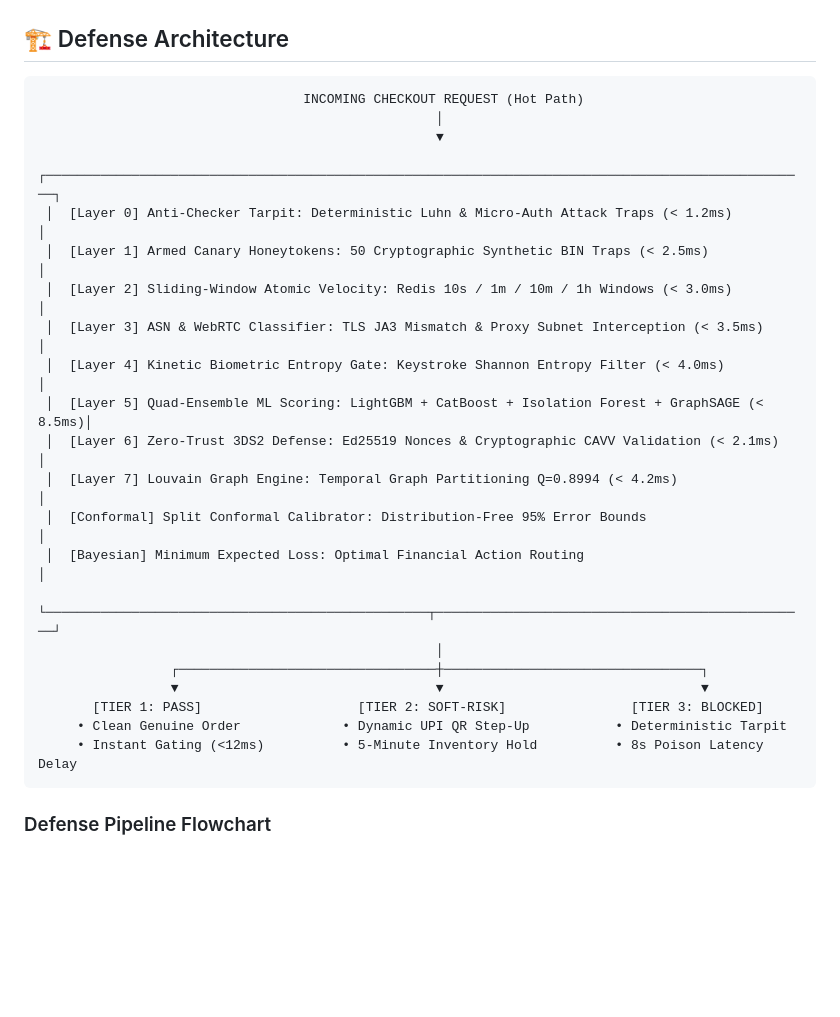
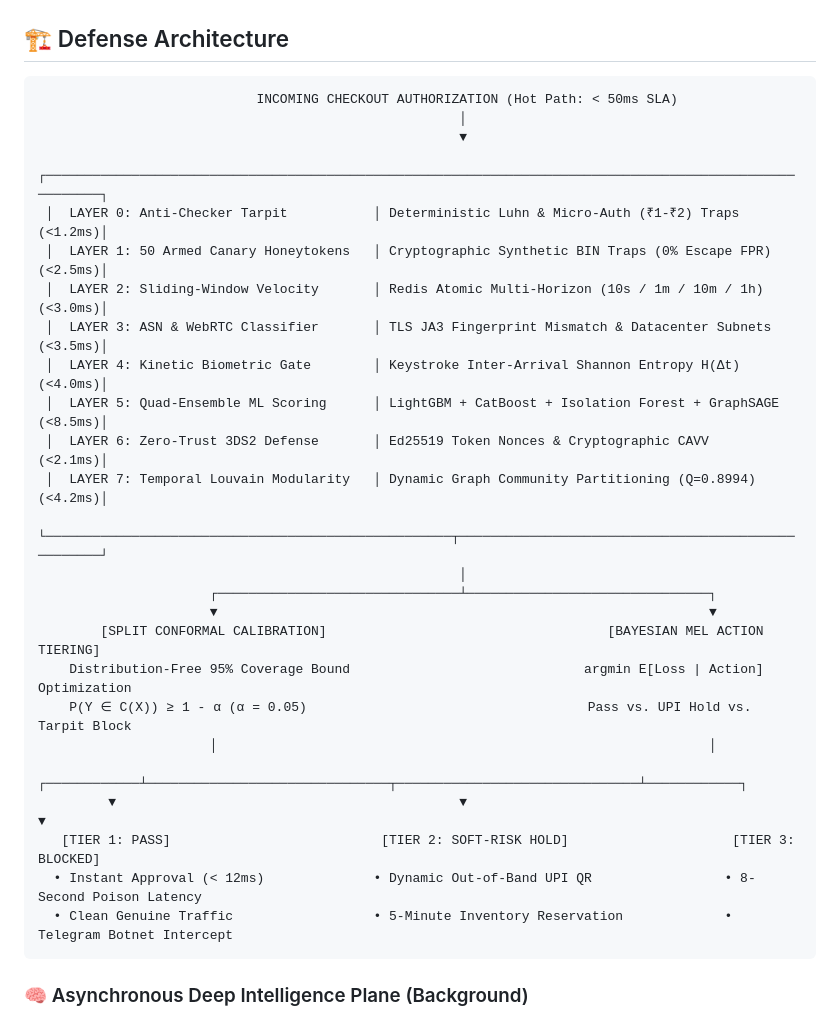
Before and after one commit to GeekLuffy/RazorVigil, a Markdown page: README.md, the part around one of its changes. Rendered like a GitHub page; blank space fills up the shorter version.

Commit message:
fix(readme): replace fragile Mermaid fences with bulletproof high-fidelity Unicode box schematics

````diff
--- a/README.md
+++ b/README.md
@@ -49,28 +49,32 @@ Simultaneously, an asynchronous intelligence plane runs Louvain bipartite graph
 ## 🏗️ Defense Architecture
 
 ```
-                                  INCOMING CHECKOUT REQUEST (Hot Path)
-                                                   │
-                                                   ▼
- ┌──────────────────────────────────────────────────────────────────────────────────────────────────┐
- │  [Layer 0] Anti-Checker Tarpit: Deterministic Luhn & Micro-Auth Attack Traps (< 1.2ms)           │
- │  [Layer 1] Armed Canary Honeytokens: 50 Cryptographic Synthetic BIN Traps (< 2.5ms)              │
- │  [Layer 2] Sliding-Window Atomic Velocity: Redis 10s / 1m / 10m / 1h Windows (< 3.0ms)           │
- │  [Layer 3] ASN & WebRTC Classifier: TLS JA3 Mismatch & Proxy Subnet Interception (< 3.5ms)       │
- │  [Layer 4] Kinetic Biometric Entropy Gate: Keystroke Shannon Entropy Filter (< 4.0ms)            │
- │  [Layer 5] Quad-Ensemble ML Scoring: LightGBM + CatBoost + Isolation Forest + GraphSAGE (< 8.5ms)│
- │  [Layer 6] Zero-Trust 3DS2 Defense: Ed25519 Nonces & Cryptographic CAVV Validation (< 2.1ms)     │
- │  [Layer 7] Louvain Graph Engine: Temporal Graph Partitioning Q=0.8994 (< 4.2ms)                  │
- │  [Conformal] Split Conformal Calibrator: Distribution-Free 95% Error Bounds                      │
- │  [Bayesian] Minimum Expected Loss: Optimal Financial Action Routing                              │
- └─────────────────────────────────────────────────┬────────────────────────────────────────────────┘
-                                                   │
-                 ┌─────────────────────────────────┼─────────────────────────────────┐
-                 ▼                                 ▼                                 ▼
-       [TIER 1: PASS]                    [TIER 2: SOFT-RISK]                [TIER 3: BLOCKED]
-     • Clean Genuine Order             • Dynamic UPI QR Step-Up           • Deterministic Tarpit
-     • Instant Gating (<12ms)          • 5-Minute Inventory Hold          • 8s Poison Latency Delay
+                            INCOMING CHECKOUT AUTHORIZATION (Hot Path: < 50ms SLA)
+                                                      │
+                                                      ▼
+ ┌────────────────────────────────────────────────────────────────────────────────────────────────────────┐
+ │  LAYER 0: Anti-Checker Tarpit           │ Deterministic Luhn & Micro-Auth (₹1-₹2) Traps        (<1.2ms)│
+ │  LAYER 1: 50 Armed Canary Honeytokens   │ Cryptographic Synthetic BIN Traps (0% Escape FPR)    (<2.5ms)│
+ │  LAYER 2: Sliding-Window Velocity       │ Redis Atomic Multi-Horizon (10s / 1m / 10m / 1h)     (<3.0ms)│
+ │  LAYER 3: ASN & WebRTC Classifier       │ TLS JA3 Fingerprint Mismatch & Datacenter Subnets    (<3.5ms)│
+ │  LAYER 4: Kinetic Biometric Gate        │ Keystroke Inter-Arrival Shannon Entropy H(Δt)        (<4.0ms)│
+ │  LAYER 5: Quad-Ensemble ML Scoring      │ LightGBM + CatBoost + Isolation Forest + GraphSAGE   (<8.5ms)│
+ │  LAYER 6: Zero-Trust 3DS2 Defense       │ Ed25519 Token Nonces & Cryptographic CAVV            (<2.1ms)│
+ │  LAYER 7: Temporal Louvain Modularity   │ Dynamic Graph Community Partitioning (Q=0.8994)      (<4.2ms)│
+ └────────────────────────────────────────────────────┬───────────────────────────────────────────────────┘
+                                                      │
+                      ┌───────────────────────────────┴───────────────────────────────┐
+                      ▼                                                               ▼
+        [SPLIT CONFORMAL CALIBRATION]                                    [BAYESIAN MEL ACTION TIERING]
+    Distribution-Free 95% Coverage Bound                              argmin E[Loss | Action] Optimization
+    P(Y ∈ C(X)) ≥ 1 - α (α = 0.05)                                    Pass vs. UPI Hold vs. Tarpit Block
+                      │                                                               │
+         ┌────────────┴───────────────────────────────┬───────────────────────────────┴────────────┐
+         ▼                                            ▼                                            ▼
+   [TIER 1: PASS]                           [TIER 2: SOFT-RISK HOLD]                     [TIER 3: BLOCKED]
+  • Instant Approval (< 12ms)              • Dynamic Out-of-Band UPI QR                 • 8-Second Poison Latency
+  • Clean Genuine Traffic                  • 5-Minute Inventory Reservation             • Telegram Botnet Intercept
 ```
 
-### Defense Pipeline Flowchart
+### 🧠 Asynchronous Deep Intelligence Plane (Background)
 
````
Also changed, not shown: other parts of README.md (+29 -31 lines).
